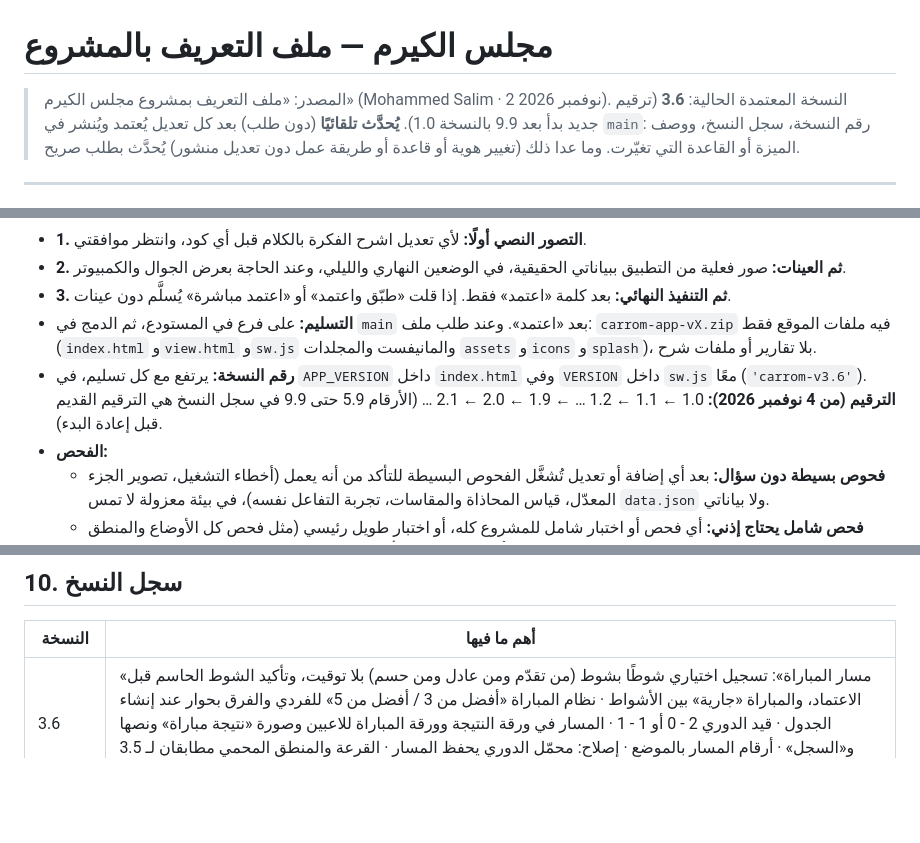
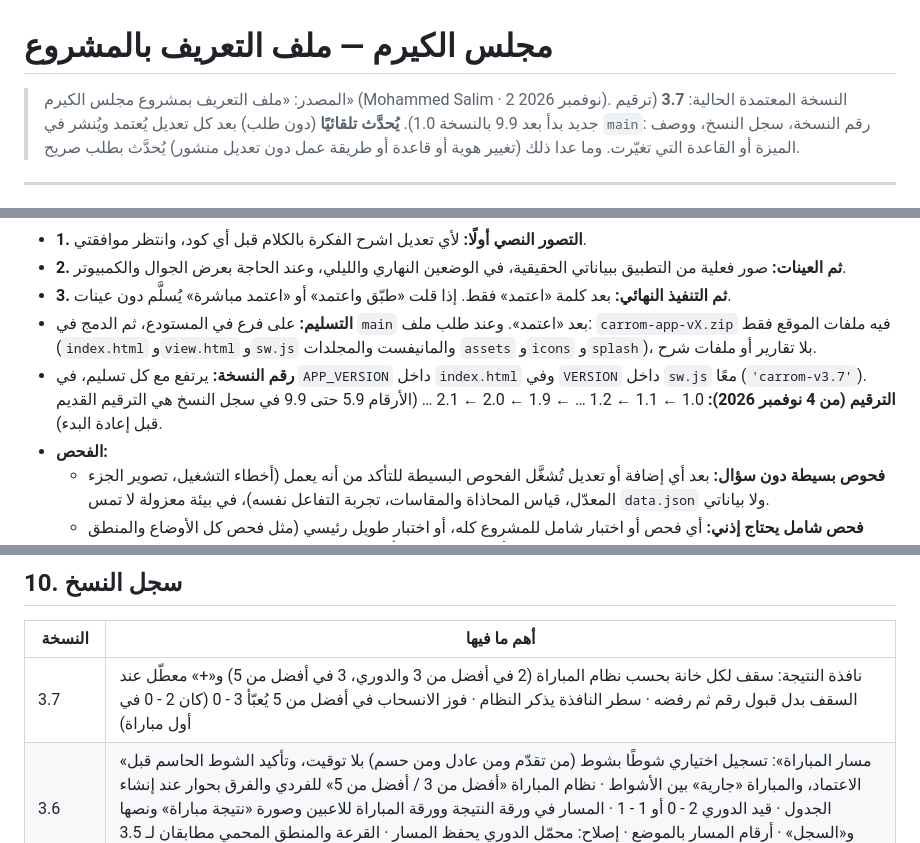
Before and after one commit to mdalhaser/carrom-dashboard, a Markdown page: CLAUDE.md, 3 parts joined by grey strips. GitHub-like rendering; blank space fills up the shorter version.

Commit message:
CLAUDE.md: 3.7
Co-Authored-By: Claude Opus 5.5 <noreply@anthropic.com>
Claude-Session: https://claude.ai/code/session_01BjdMkFtaieVkwUAFkkg1uV

```diff
--- a/CLAUDE.md
+++ b/CLAUDE.md
@@ -1,6 +1,6 @@
 # مجلس الكيرم — ملف التعريف بالمشروع
 
-> المصدر: «ملف التعريف بمشروع مجلس الكيرم» (Mohammed Salim · 2 نوفمبر 2026). النسخة المعتمدة الحالية: **3.6** (ترقيم جديد بدأ بعد 9.9 بالنسخة 1.0).
+> المصدر: «ملف التعريف بمشروع مجلس الكيرم» (Mohammed Salim · 2 نوفمبر 2026). النسخة المعتمدة الحالية: **3.7** (ترقيم جديد بدأ بعد 9.9 بالنسخة 1.0).
 > **يُحدَّث تلقائيًا** (دون طلب) بعد كل تعديل يُعتمد ويُنشر في `main`: رقم النسخة، سجل النسخ، ووصف الميزة أو القاعدة التي تغيّرت. وما عدا ذلك (تغيير هوية أو قاعدة أو طريقة عمل دون تعديل منشور) يُحدَّث بطلب صريح.
 
 ---
@@ -254,7 +254,7 @@ Optimize for the best possible result, long-term maintainability, visual excelle
 - **2. ثم العينات:** صور فعلية من التطبيق ببياناتي الحقيقية، في الوضعين النهاري والليلي، وعند الحاجة بعرض الجوال والكمبيوتر.
 - **3. ثم التنفيذ النهائي:** بعد كلمة «اعتمد» فقط. إذا قلت «طبّق واعتمد» أو «اعتمد مباشرة» يُسلَّم دون عينات.
 - **التسليم:** على فرع في المستودع، ثم الدمج في `main` بعد «اعتمد». وعند طلب ملف: `carrom-app-vX.zip` فيه ملفات الموقع فقط (`index.html` و`view.html` و`sw.js` والمانيفست والمجلدات `assets` و`icons` و`splash`)، بلا تقارير أو ملفات شرح.
-- **رقم النسخة:** يرتفع مع كل تسليم، في `APP_VERSION` داخل `index.html` وفي `VERSION` داخل `sw.js` معًا (`'carrom-v3.6'`). **الترقيم (من 4 نوفمبر 2026):** 1.0 ← 1.1 ← 1.2 … ← 1.9 ← 2.0 ← 2.1 … (الأرقام 5.9 حتى 9.9 في سجل النسخ هي الترقيم القديم قبل إعادة البدء).
+- **رقم النسخة:** يرتفع مع كل تسليم، في `APP_VERSION` داخل `index.html` وفي `VERSION` داخل `sw.js` معًا (`'carrom-v3.7'`). **الترقيم (من 4 نوفمبر 2026):** 1.0 ← 1.1 ← 1.2 … ← 1.9 ← 2.0 ← 2.1 … (الأرقام 5.9 حتى 9.9 في سجل النسخ هي الترقيم القديم قبل إعادة البدء).
 - **الفحص:**
   - **فحوص بسيطة دون سؤال:** بعد أي إضافة أو تعديل تُشغَّل الفحوص البسيطة للتأكد من أنه يعمل (أخطاء التشغيل، تصوير الجزء المعدّل، قياس المحاذاة والمقاسات، تجربة التفاعل نفسه)، في بيئة معزولة لا تمس `data.json` ولا بياناتي.
   - **فحص شامل يحتاج إذني:** أي فحص أو اختبار شامل للمشروع كله، أو اختبار طويل رئيسي (مثل فحص كل الأوضاع والمنطق المحمي من أوله لآخره) — اسألني قبله، واشرح ماذا سيفحص وهل هو ضروري.
@@ -454,6 +454,7 @@ Optimize for the best possible result, long-term maintainability, visual excelle
 
 | النسخة | أهم ما فيها |
 |---|---|
+| 3.7 | نافذة النتيجة: سقف لكل خانة بحسب نظام المباراة (2 في أفضل من 3 والدوري، 3 في أفضل من 5) و«+» معطّل عند السقف بدل قبول رقم ثم رفضه · سطر النافذة يذكر النظام · فوز الانسحاب في أفضل من 5 يُعبّأ 3 - 0 (كان 2 - 0 في أول مباراة) |
 | 3.6 | «مسار المباراة»: تسجيل اختياري شوطًا بشوط (من تقدّم ومن عادل ومن حسم) بلا توقيت، وتأكيد الشوط الحاسم قبل الاعتماد، والمباراة «جارية» بين الأشواط · نظام المباراة «أفضل من 3 / أفضل من 5» للفردي والفرق بحوار عند إنشاء الجدول · قيد الدوري 2 - 0 أو 1 - 1 · المسار في ورقة النتيجة وورقة المباراة للاعبين وصورة «نتيجة مباراة» ونصها و«السجل» · أرقام المسار بالموضع · إصلاح: محمّل الدوري يحفظ المسار · القرعة والمنطق المحمي مطابقان لـ 3.5 باختبار مقارن (17 بطولة بنفس العشوائية) |
 | 3.5 | لمعة بطاقة البطل في ورقة البطولة («السجل») مرة لكل بطولة بدل مرة لكل بطل (كانت بطولات البطل نفسه في نوع واحد تُعد بطاقة واحدة) · حذف `data 2.json` (نسخة نشر يدوي قديمة مكررة) · «لمعة الإمالة» (ذهاب وعودة بطبقتين) جُرّبت ورُفضت: اللمعة الحالية ومقاسها معتمدان |
 | 3.4 | حلقات الجولات تمتلئ مع عقارب الساعة من الأعلى بدل عكسها (النسختان) |
```
Also changed, not shown: other parts of CLAUDE.md (+1 -1 lines).
